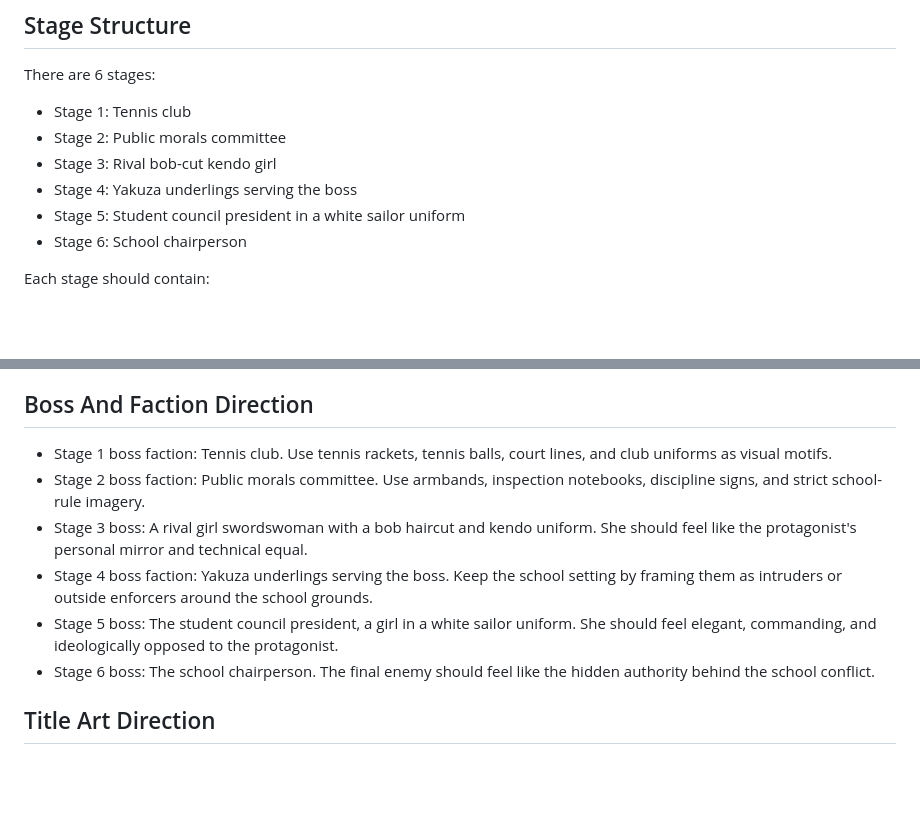
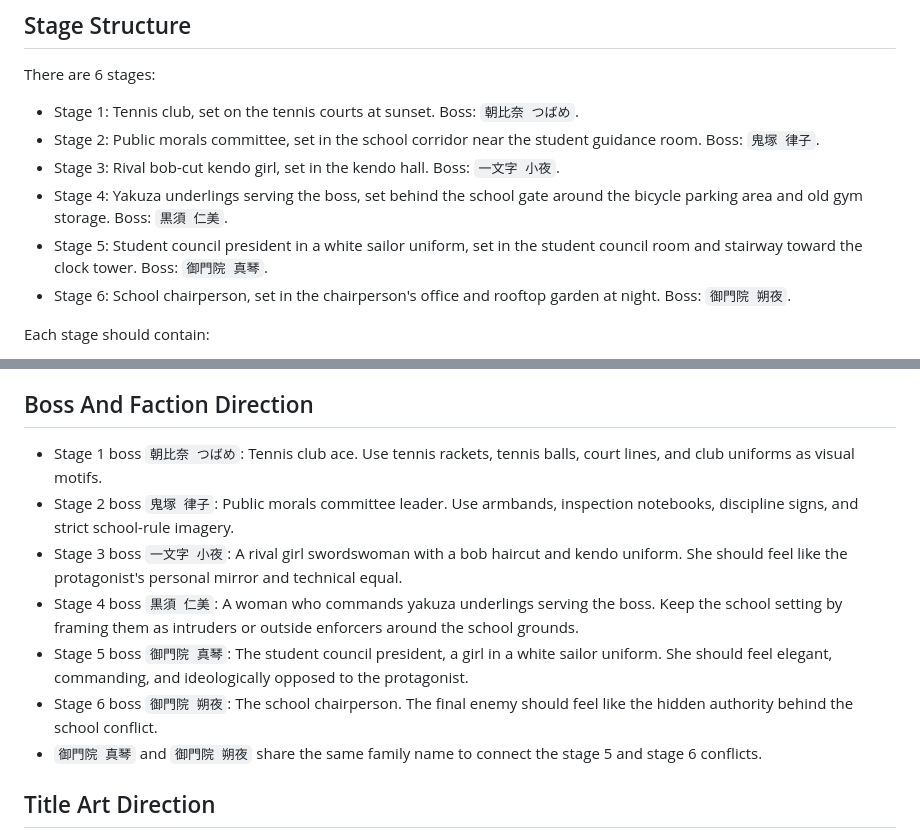
Before and after one commit to HiroyovAltneuland/Yokoshoot, a Markdown page: Agent.md, 2 parts joined by grey strips. GitHub-like rendering; blank space fills up the shorter version.

Commit message:
Add stage backgrounds and boss names
Co-authored-by: HiroyoMatsuyama <matsuyama@amata.co.jp>

```diff
--- a/Agent.md
+++ b/Agent.md
@@ -54,12 +54,12 @@ The in-game section has 6 stages. Each stage follows the same structure:
 
 There are 6 stages:
 
-- Stage 1: Tennis club
-- Stage 2: Public morals committee
-- Stage 3: Rival bob-cut kendo girl
-- Stage 4: Yakuza underlings serving the boss
-- Stage 5: Student council president in a white sailor uniform
-- Stage 6: School chairperson
+- Stage 1: Tennis club, set on the tennis courts at sunset. Boss: `朝比奈 つばめ`.
+- Stage 2: Public morals committee, set in the school corridor near the student guidance room. Boss: `鬼塚 律子`.
+- Stage 3: Rival bob-cut kendo girl, set in the kendo hall. Boss: `一文字 小夜`.
+- Stage 4: Yakuza underlings serving the boss, set behind the school gate around the bicycle parking area and old gym storage. Boss: `黒須 仁美`.
+- Stage 5: Student council president in a white sailor uniform, set in the student council room and stairway toward the clock tower. Boss: `御門院 真琴`.
+- Stage 6: School chairperson, set in the chairperson's office and rooftop garden at night. Boss: `御門院 朔夜`.
 
 Each stage should contain:
 
@@ -104,12 +104,13 @@ The player character is:
 
 ## Boss And Faction Direction
 
-- Stage 1 boss faction: Tennis club. Use tennis rackets, tennis balls, court lines, and club uniforms as visual motifs.
-- Stage 2 boss faction: Public morals committee. Use armbands, inspection notebooks, discipline signs, and strict school-rule imagery.
-- Stage 3 boss: A rival girl swordswoman with a bob haircut and kendo uniform. She should feel like the protagonist's personal mirror and technical equal.
-- Stage 4 boss faction: Yakuza underlings serving the boss. Keep the school setting by framing them as intruders or outside enforcers around the school grounds.
-- Stage 5 boss: The student council president, a girl in a white sailor uniform. She should feel elegant, commanding, and ideologically opposed to the protagonist.
-- Stage 6 boss: The school chairperson. The final enemy should feel like the hidden authority behind the school conflict.
+- Stage 1 boss `朝比奈 つばめ`: Tennis club ace. Use tennis rackets, tennis balls, court lines, and club uniforms as visual motifs.
+- Stage 2 boss `鬼塚 律子`: Public morals committee leader. Use armbands, inspection notebooks, discipline signs, and strict school-rule imagery.
+- Stage 3 boss `一文字 小夜`: A rival girl swordswoman with a bob haircut and kendo uniform. She should feel like the protagonist's personal mirror and technical equal.
+- Stage 4 boss `黒須 仁美`: A woman who commands yakuza underlings serving the boss. Keep the school setting by framing them as intruders or outside enforcers around the school grounds.
+- Stage 5 boss `御門院 真琴`: The student council president, a girl in a white sailor uniform. She should feel elegant, commanding, and ideologically opposed to the protagonist.
+- Stage 6 boss `御門院 朔夜`: The school chairperson. The final enemy should feel like the hidden authority behind the school conflict.
+- `御門院 真琴` and `御門院 朔夜` share the same family name to connect the stage 5 and stage 6 conflicts.
 
 ## Title Art Direction
 
```
